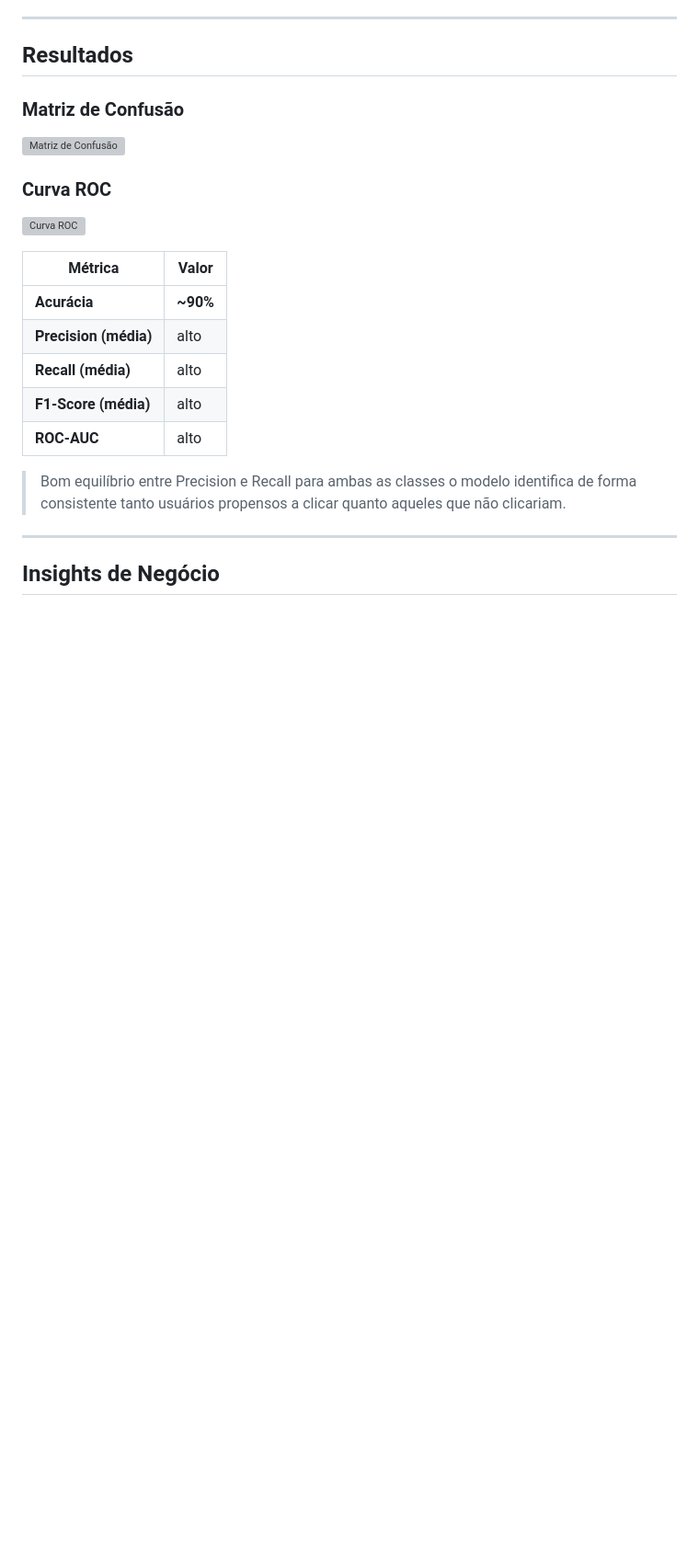
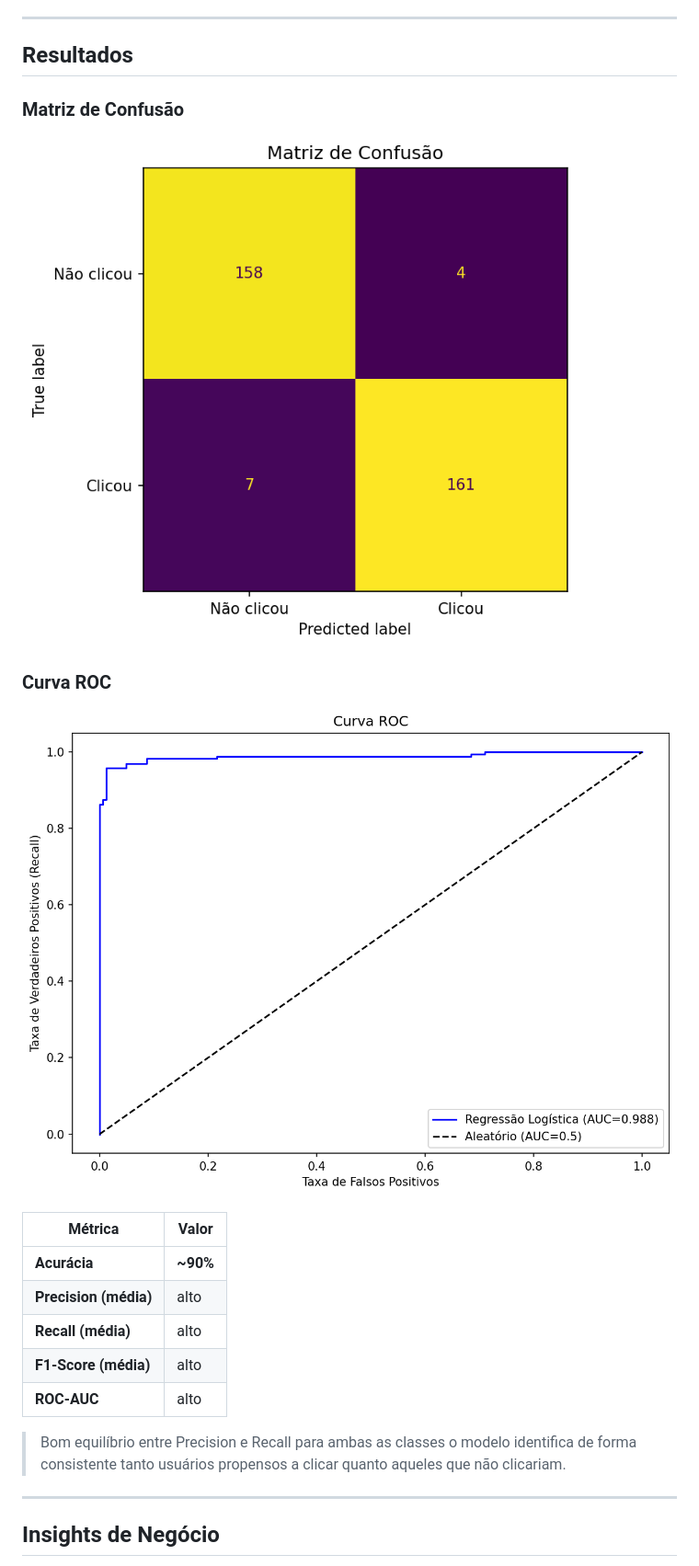
Before and after one commit to Anderson1999DC/Regressao-logistica-para-predicao-de-cliques, a Markdown page: README.md, the part around the change. Shown at 92% size. Drawn GitHub-style; blank space fills up the shorter version; grey boxes are pictures that could not be loaded.

```diff
--- a/README.md
+++ b/README.md
@@ -129,11 +129,11 @@ flowchart TD
 
 ### Matriz de Confusão
 
-![Matriz de Confusão](assets/confusion_matrix_clique.png)
+![Matriz de Confusão](Assets/confusion_matrix_clique.png)
 
 ### Curva ROC
 
-![Curva ROC](assets/roc_clique.png)
+![Curva ROC](Assets/roc_clique.png)
 
 | Métrica | Valor |
 |---|---|
```
